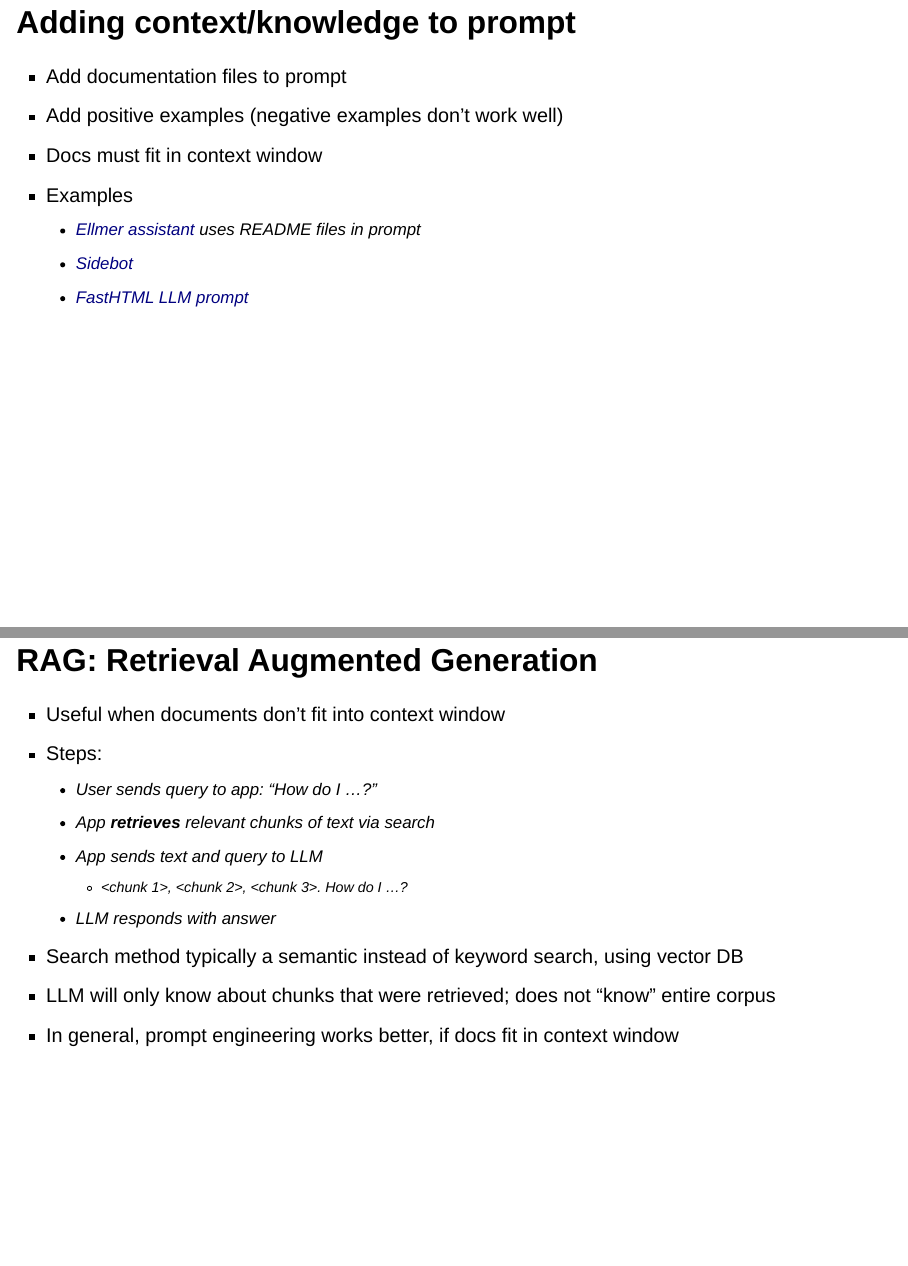
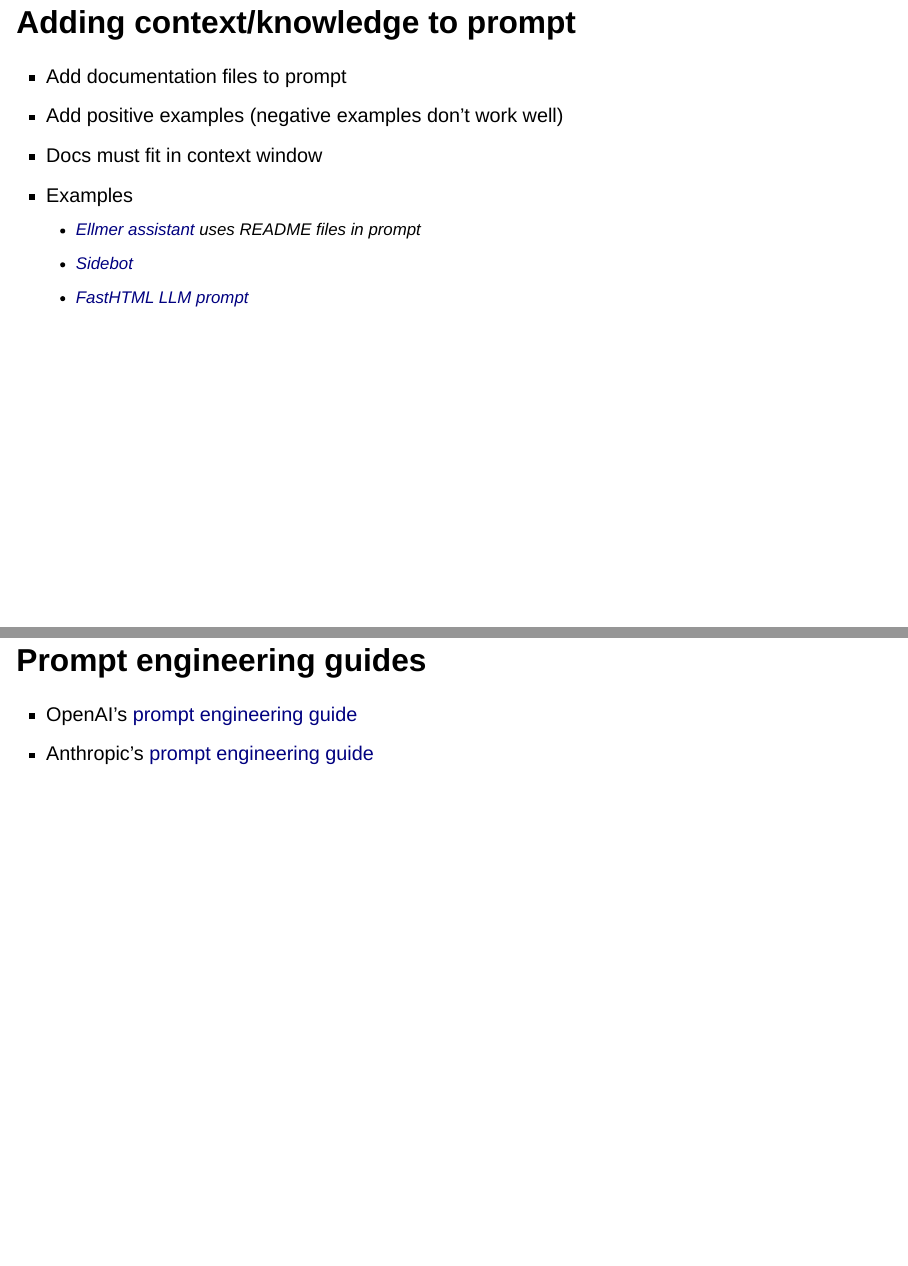
Before and after one commit to jcheng5/llm-quickstart, a Quarto document (quickstart.qmd): pages 37 and 38 of 50, joined at a grey line. Rendered offline with R 4.5, knitr and Pandoc in place of Quarto, with nearby package versions; drawn as Slidy slides in place of the format the file asks for.

Commit message:
Update prompt engineering slides

```diff
--- a/quickstart.qmd
+++ b/quickstart.qmd
@@ -404,6 +404,11 @@
   - [Sidebot](https://github.com/jcheng5/py-sidebot/blob/main/prompt.md)
   - [FastHTML LLM prompt](https://docs.fastht.ml/llms-ctx.txt)
 
+## Prompt engineering guides
+
+- OpenAI's [prompt engineering guide](https://platform.openai.com/docs/guides/prompt-engineering)
+- Anthropic's [prompt engineering guide](https://docs.anthropic.com/en/docs/build-with-claude/prompt-engineering/overview)
+
 ## RAG: Retrieval Augmented Generation
 
 - Useful when documents don't fit into context window
```
Also changed, not shown: prompt-rag-finetune.png (deleted), quickstart.qmd (6 more changed lines).
